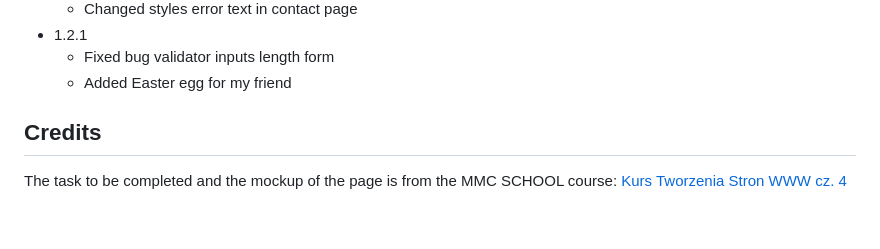
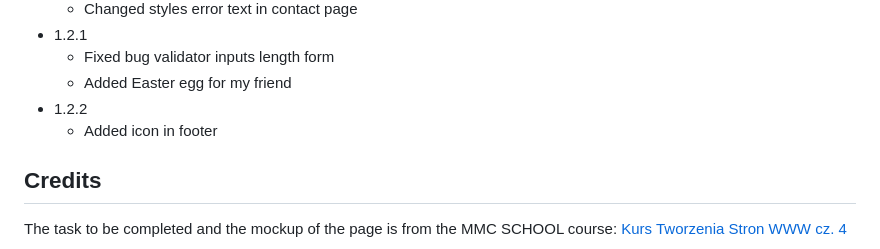
Before and after one commit to Rudy-Code/forest, a Markdown page: README.md, the part around the change. Rendered like a GitHub page; blank space fills up the shorter version.

Commit message:
added new version

```diff
--- a/README.md
+++ b/README.md
@@ -74,6 +74,8 @@ I would like to express my sincere gratitude for your contribution and support t
 - 1.2.1
   - Fixed bug validator inputs length form
   - Added Easter egg for my friend
+- 1.2.2
+  - Added icon in footer
 ## Credits
 
 The task to be completed and the mockup of the page is from the MMC SCHOOL course: [Kurs Tworzenia Stron WWW cz. 4](https://mmcschool.teachable.com/p/kurs-tworzenia-stron-www-cz-4)
```
